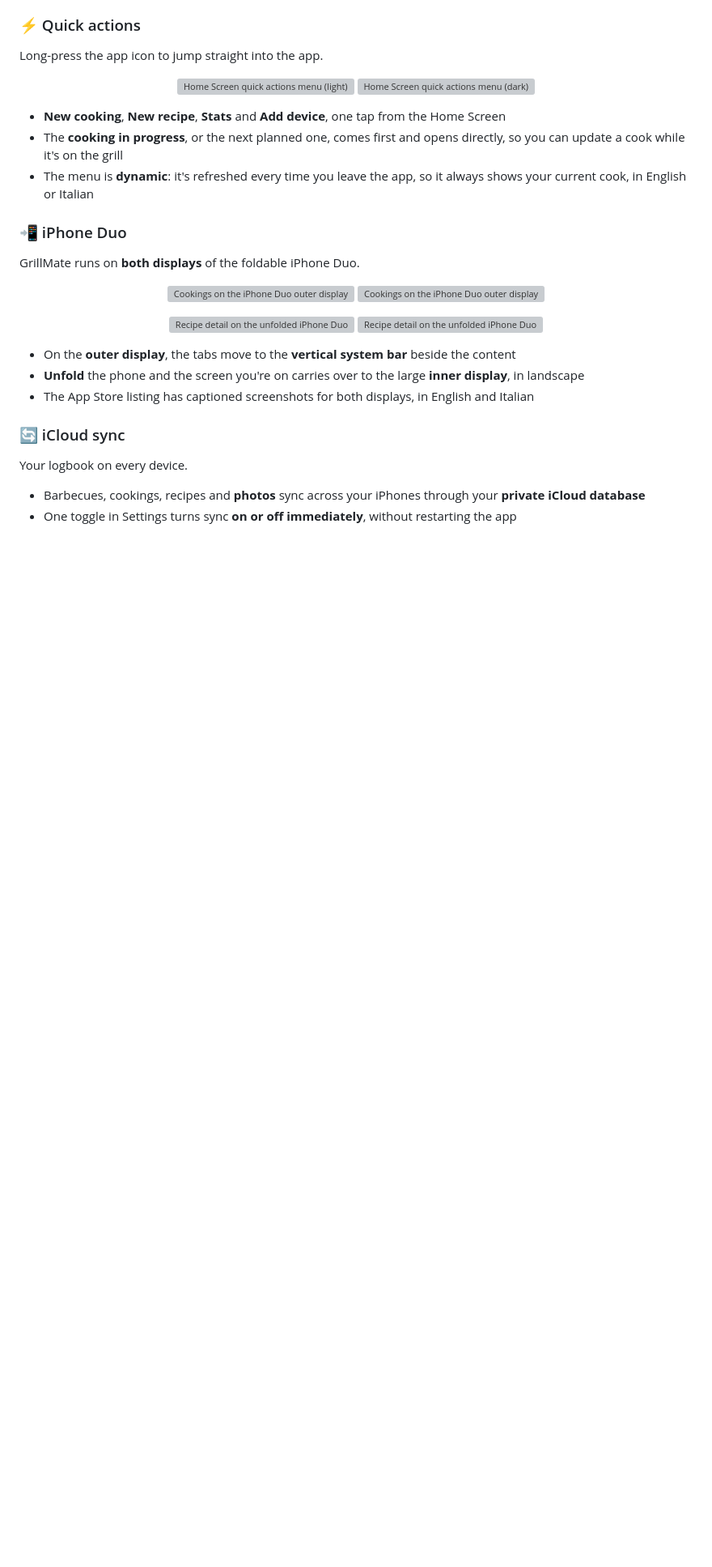
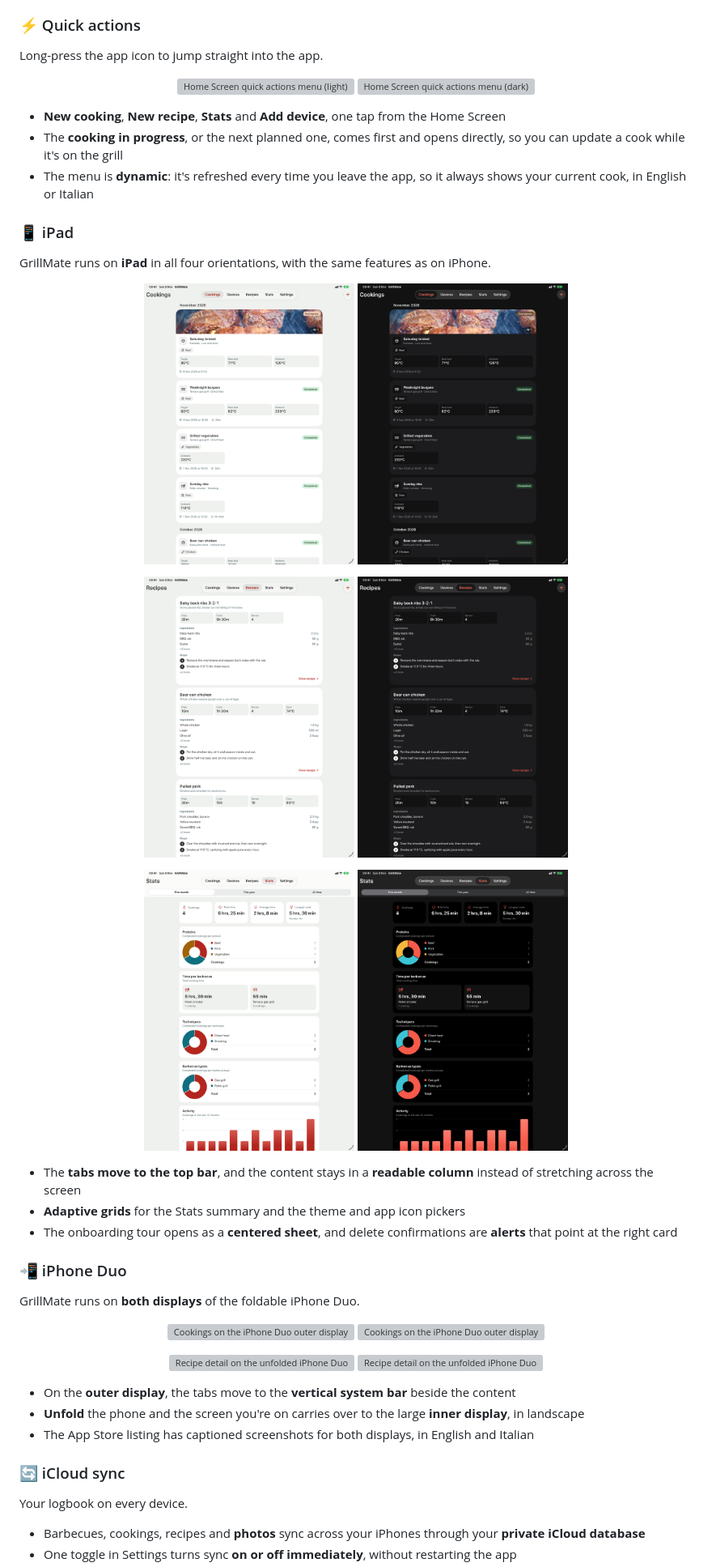
Before and after one commit to andrea-steva/grillmate-showcase, a Markdown page: README.md, the part around one of its changes. Shown at 81% size. Rendered like a GitHub page; pictures changed too: assets/screenshots/ipad-cookings-dark.png (added), assets/screenshots/ipad-cookings.png (added), assets/screenshots/ipad-recipes-dark.png (added); blank space fills up the shorter version; grey boxes are pictures that could not be loaded.

Commit message:
docs: add the iPad screenshots (#12)
* docs: refresh the showcase for 1.2.1

* docs: add the iPad screenshots

* docs: retake the iPad cookings screenshot in dark mode

```diff
--- a/README.md
+++ b/README.md
@@ -203,6 +203,26 @@ Long-press the app icon to jump straight into the app.
 - The **cooking in progress**, or the next planned one, comes first and opens directly, so you can update a cook while it's on the grill
 - The menu is **dynamic**: it's refreshed every time you leave the app, so it always shows your current cook, in English or Italian
 
+### 📱 iPad
+GrillMate runs on **iPad** in all four orientations, with the same features as on iPhone.
+
+<p align="center">
+  <img src="assets/screenshots/ipad-cookings.png" alt="Cookings on iPad, with the tabs in the top bar (light)" width="260">
+  <img src="assets/screenshots/ipad-cookings-dark.png" alt="Cookings on iPad, with the tabs in the top bar (dark)" width="260">
+</p>
+<p align="center">
+  <img src="assets/screenshots/ipad-recipes.png" alt="Recipes on iPad (light)" width="260">
+  <img src="assets/screenshots/ipad-recipes-dark.png" alt="Recipes on iPad (dark)" width="260">
+</p>
+<p align="center">
+  <img src="assets/screenshots/ipad-stats.png" alt="Stats on iPad, with the summary and charts in a wider grid (light)" width="260">
+  <img src="assets/screenshots/ipad-stats-dark.png" alt="Stats on iPad, with the summary and charts in a wider grid (dark)" width="260">
+</p>
+
+- The **tabs move to the top bar**, and the content stays in a **readable column** instead of stretching across the screen
+- **Adaptive grids** for the Stats summary and the theme and app icon pickers
+- The onboarding tour opens as a **centered sheet**, and delete confirmations are **alerts** that point at the right card
+
 ### 📲 iPhone Duo
 GrillMate runs on **both displays** of the foldable iPhone Duo.
 
```
Also changed, not shown: other parts of README.md (+1 -1 lines).
